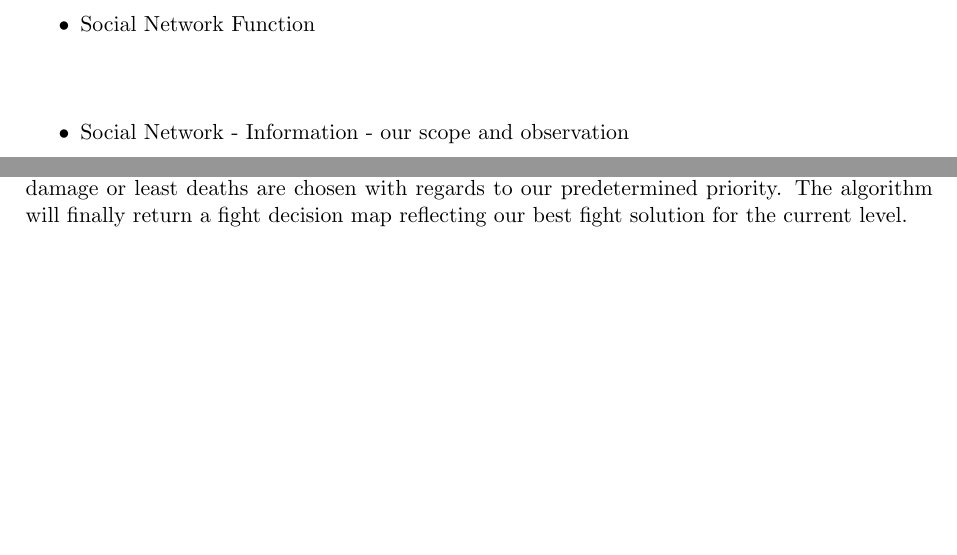
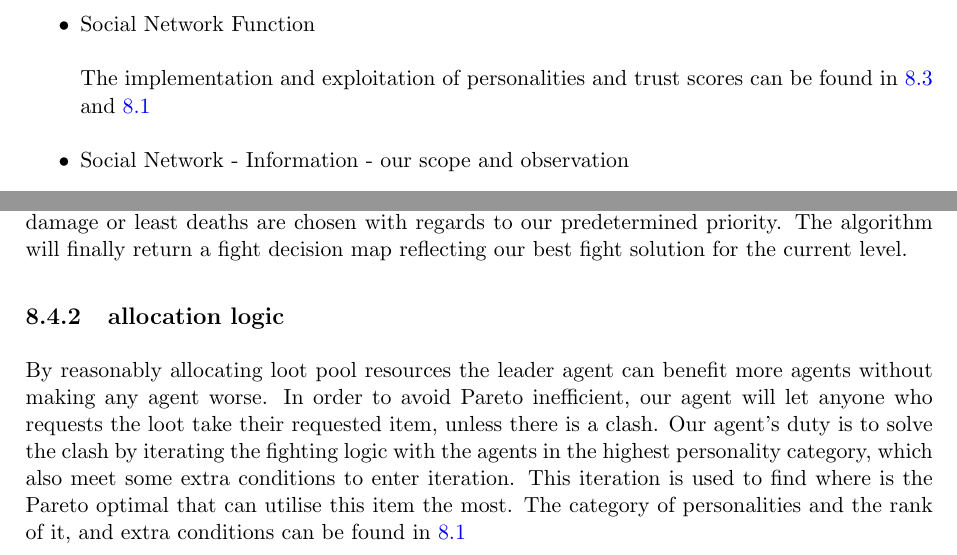
Before and after one commit to Weeblin/SOMAS2022-Final-Report, a LaTeX thesis (main.tex, which reads 008_team_5_agent_design/008_team_5_agent_design.tex): two parts of pages 81 and 86 of 106 before the commit and two parts of pages 81 and 86 of 107 after it, joined at a grey line, cut so that both start at the same text, the shorter picture padded with empty space. Compiled offline with pdfLaTeX.

Commit message:
update allocation logic

```diff
--- a/008_team_5_agent_design/008_team_5_agent_design.tex
+++ b/008_team_5_agent_design/008_team_5_agent_design.tex
@@ -123,6 +123,7 @@ Considering agent’s fight decision as their contribution towards loot, and by
 \item Social Network Function
             \begin{flushleft}
             \setlength{\parindent}{2em}
+            The implementation and exploitation of personalities and trust scores can be found in \ref{fig:Information2Trusts} and \ref{table:personality_impact}
             \end{flushleft}
 
 \item Social Network - Information - our scope and observation
@@ -307,7 +308,8 @@ The scaling factors will give a more comprehensive view for different agent figh
 
 If the number of fighting agents exceeds the calculated number of deaths for the iteration, the level is passed. From the iterations that meet this criterion, the one which optimizes for least damage or least deaths are chosen with regards to our predetermined priority. The algorithm will finally return a fight decision map reflecting our best fight solution for the current level.
 
-
+\subsection{allocation logic}
+By reasonably allocating loot pool resources the leader agent can benefit more agents without making any agent worse. In order to avoid Pareto inefficient, our agent will let anyone who requests the loot take their requested item, unless there is a clash. Our agent's duty is to solve the clash by iterating the fighting logic with the agents in the highest personality category, which also meet some extra conditions to enter iteration. This iteration is used to find where is the Pareto optimal that can utilise this item the most. The category of personalities and the rank of it, and extra conditions can be found in \ref{table:personality_impact}
 
 
 
```
